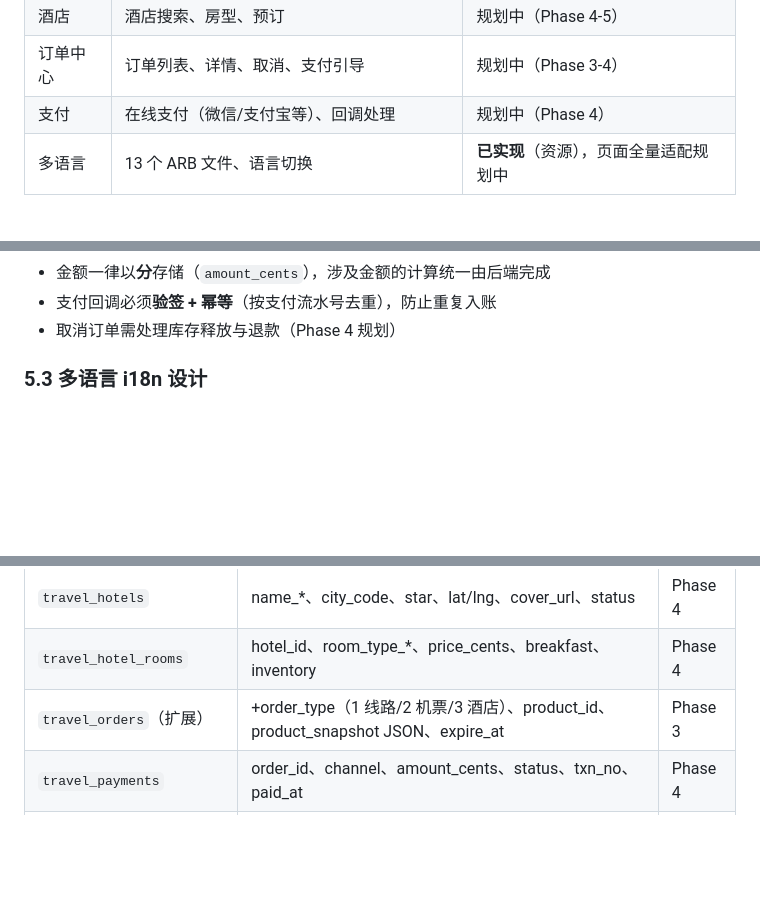
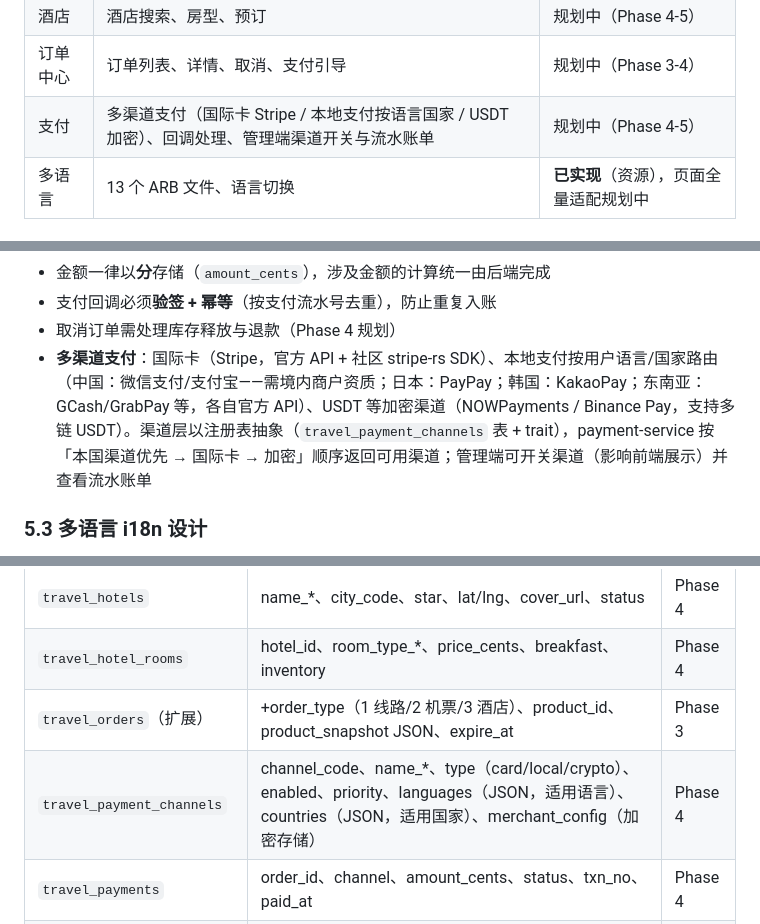
Before and after one commit to erikwang2013/open-travel, a Markdown page: docs/travel-project-planning-v2.md, 3 parts joined by grey strips. Rendered like a GitHub page; blank space fills up the shorter version.

```diff
--- a/docs/travel-project-planning-v2.md
+++ b/docs/travel-project-planning-v2.md
@@ -37,7 +37,7 @@ Open Travel 是面向全球用户的旅游平台 monorepo，覆盖**景点、景
 | 机票 | 航班查询、比价、预订 | 规划中（Phase 4-5） |
 | 酒店 | 酒店搜索、房型、预订 | 规划中（Phase 4-5） |
 | 订单中心 | 订单列表、详情、取消、支付引导 | 规划中（Phase 3-4） |
-| 支付 | 在线支付（微信/支付宝等）、回调处理 | 规划中（Phase 4） |
+| 支付 | 多渠道支付（国际卡 Stripe / 本地支付按语言国家 / USDT 加密）、回调处理、管理端渠道开关与流水账单 | 规划中（Phase 4-5） |
 | 多语言 | 13 个 ARB 文件、语言切换 | **已实现**（资源），页面全量适配规划中 |
 
 ### 2.2 管理端功能矩阵
@@ -170,6 +170,7 @@ Open Travel 是面向全球用户的旅游平台 monorepo，覆盖**景点、景
 - 金额一律以**分**存储（`amount_cents`），涉及金额的计算统一由后端完成
 - 支付回调必须**验签 + 幂等**（按支付流水号去重），防止重复入账
 - 取消订单需处理库存释放与退款（Phase 4 规划）
+- **多渠道支付**：国际卡（Stripe，官方 API + 社区 stripe-rs SDK）、本地支付按用户语言/国家路由（中国：微信支付/支付宝——需境内商户资质；日本：PayPay；韩国：KakaoPay；东南亚：GCash/GrabPay 等，各自官方 API）、USDT 等加密渠道（NOWPayments / Binance Pay，支持多链 USDT）。渠道层以注册表抽象（`travel_payment_channels` 表 + trait），payment-service 按「本国渠道优先 → 国际卡 → 加密」顺序返回可用渠道；管理端可开关渠道（影响前端展示）并查看流水账单
 
 ### 5.3 多语言 i18n 设计
 
@@ -193,6 +194,7 @@ Open Travel 是面向全球用户的旅游平台 monorepo，覆盖**景点、景
 | `travel_hotels` | name_*、city_code、star、lat/lng、cover_url、status | Phase 4 |
 | `travel_hotel_rooms` | hotel_id、room_type_*、price_cents、breakfast、inventory | Phase 4 |
 | `travel_orders`（扩展） | +order_type（1 线路/2 机票/3 酒店）、product_id、product_snapshot JSON、expire_at | Phase 3 |
+| `travel_payment_channels` | channel_code、name_*、type（card/local/crypto）、enabled、priority、languages（JSON，适用语言）、countries（JSON，适用国家）、merchant_config（加密存储） | Phase 4 |
 | `travel_payments` | order_id、channel、amount_cents、status、txn_no、paid_at | Phase 4 |
 | `travel_admins` | username、password_hash、role、status | Phase 3 |
 | `travel_searches` | keyword、lang、results、created_at（搜索日志/热词） | Phase 3 |
```
Also changed, not shown: docs/task-plan.md (+4 -1 lines).
